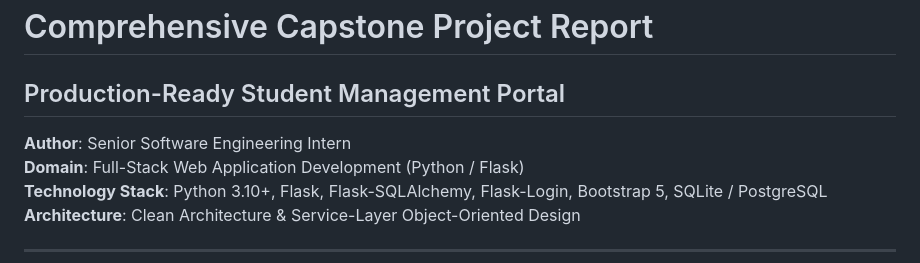
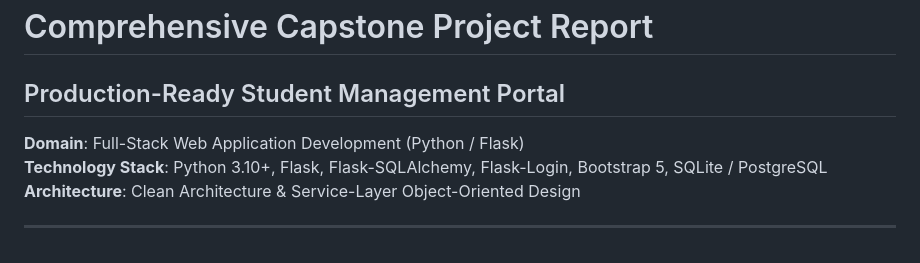
Before and after one commit to Rakshitha-arya/Student-Management-System, a Markdown page: reports/project_report.md, the part around the change. Drawn GitHub-style.

```diff
--- a/reports/project_report.md
+++ b/reports/project_report.md
@@ -1,7 +1,6 @@
 # Comprehensive Capstone Project Report
 ## Production-Ready Student Management Portal
 
-**Author**: Senior Software Engineering Intern
 **Domain**: Full-Stack Web Application Development (Python / Flask)
 **Technology Stack**: Python 3.10+, Flask, Flask-SQLAlchemy, Flask-Login, Bootstrap 5, SQLite / PostgreSQL
 **Architecture**: Clean Architecture & Service-Layer Object-Oriented Design
```
